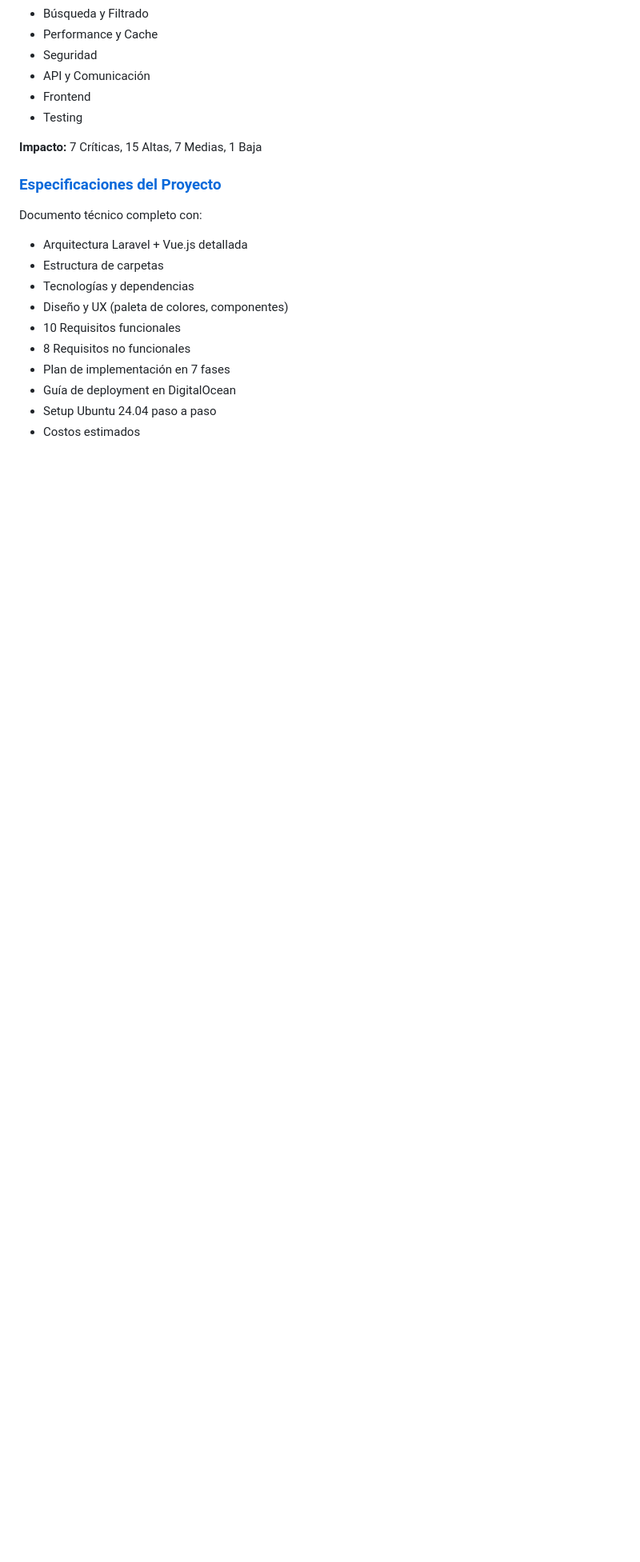
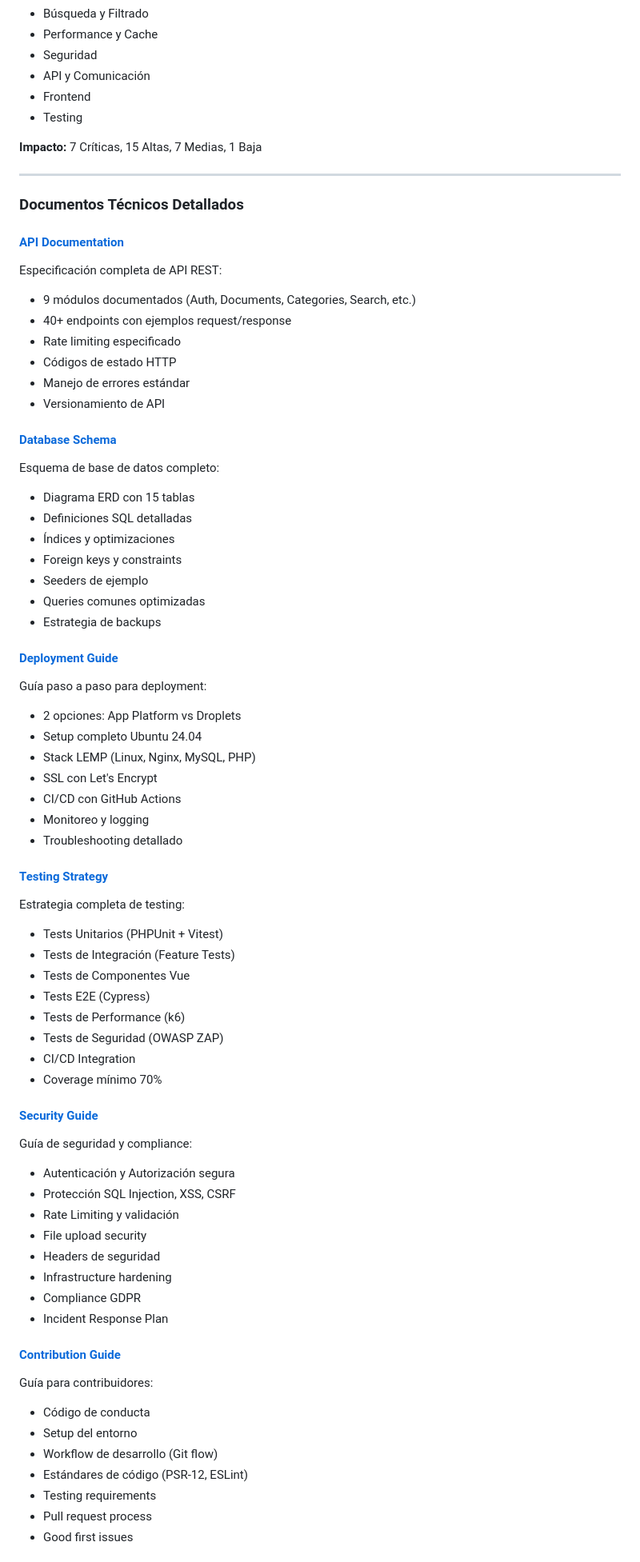
Before and after one commit to SantanderAcuna/documentacion, a Markdown page: README.md, the part around one of its changes. Shown at 80% size. GitHub-like rendering; blank space fills up the shorter version.

Commit message:
Final documentation update: comprehensive coverage with Vuestic + Gov.co UI
Co-authored-by: SantanderAcuna <60083086+SantanderAcuna@users.noreply.github.com>

```diff
--- a/README.md
+++ b/README.md
@@ -145,15 +169,68 @@ documentacion/
 
 **Impacto:** 7 Críticas, 15 Altas, 7 Medias, 1 Baja
 
-### [Especificaciones del Proyecto](project-specs.md)
-Documento técnico completo con:
-- Arquitectura Laravel + Vue.js detallada
-- Estructura de carpetas
-- Tecnologías y dependencias
-- Diseño y UX (paleta de colores, componentes)
-- 10 Requisitos funcionales
-- 8 Requisitos no funcionales
-- Plan de implementación en 7 fases
-- Guía de deployment en DigitalOcean
-- Setup Ubuntu 24.04 paso a paso
-- Costos estimados
+---
+
+### Documentos Técnicos Detallados
+
+#### [API Documentation](API_DOCUMENTATION.md)
+Especificación completa de API REST:
+- 9 módulos documentados (Auth, Documents, Categories, Search, etc.)
+- 40+ endpoints con ejemplos request/response
+- Rate limiting especificado
+- Códigos de estado HTTP
+- Manejo de errores estándar
+- Versionamiento de API
+
+#### [Database Schema](DATABASE_SCHEMA.md)
+Esquema de base de datos completo:
+- Diagrama ERD con 15 tablas
+- Definiciones SQL detalladas
+- Índices y optimizaciones
+- Foreign keys y constraints
+- Seeders de ejemplo
+- Queries comunes optimizadas
+- Estrategia de backups
+
+#### [Deployment Guide](DEPLOYMENT_GUIDE.md)
+Guía paso a paso para deployment:
+- 2 opciones: App Platform vs Droplets
+- Setup completo Ubuntu 24.04
+- Stack LEMP (Linux, Nginx, MySQL, PHP)
+- SSL con Let's Encrypt
+- CI/CD con GitHub Actions
+- Monitoreo y logging
+- Troubleshooting detallado
+
+#### [Testing Strategy](TESTING_STRATEGY.md)
+Estrategia completa de testing:
+- Tests Unitarios (PHPUnit + Vitest)
+- Tests de Integración (Feature Tests)
+- Tests de Componentes Vue
+- Tests E2E (Cypress)
+- Tests de Performance (k6)
+- Tests de Seguridad (OWASP ZAP)
+- CI/CD Integration
+- Coverage mínimo 70%
+
+#### [Security Guide](SECURITY_GUIDE.md)
+Guía de seguridad y compliance:
+- Autenticación y Autorización segura
+- Protección SQL Injection, XSS, CSRF
+- Rate Limiting y validación
+- File upload security
+- Headers de seguridad
+- Infrastructure hardening
+- Compliance GDPR
+- Incident Response Plan
+
+#### [Contribution Guide](CONTRIBUTION_GUIDE.md)
+Guía para contribuidores:
+- Código de conducta
+- Setup del entorno
+- Workflow de desarrollo (Git flow)
+- Estándares de código (PSR-12, ESLint)
+- Testing requirements
+- Pull request process
+- Good first issues
+
```
Also changed, not shown: other parts of README.md (+56 -4 lines).
